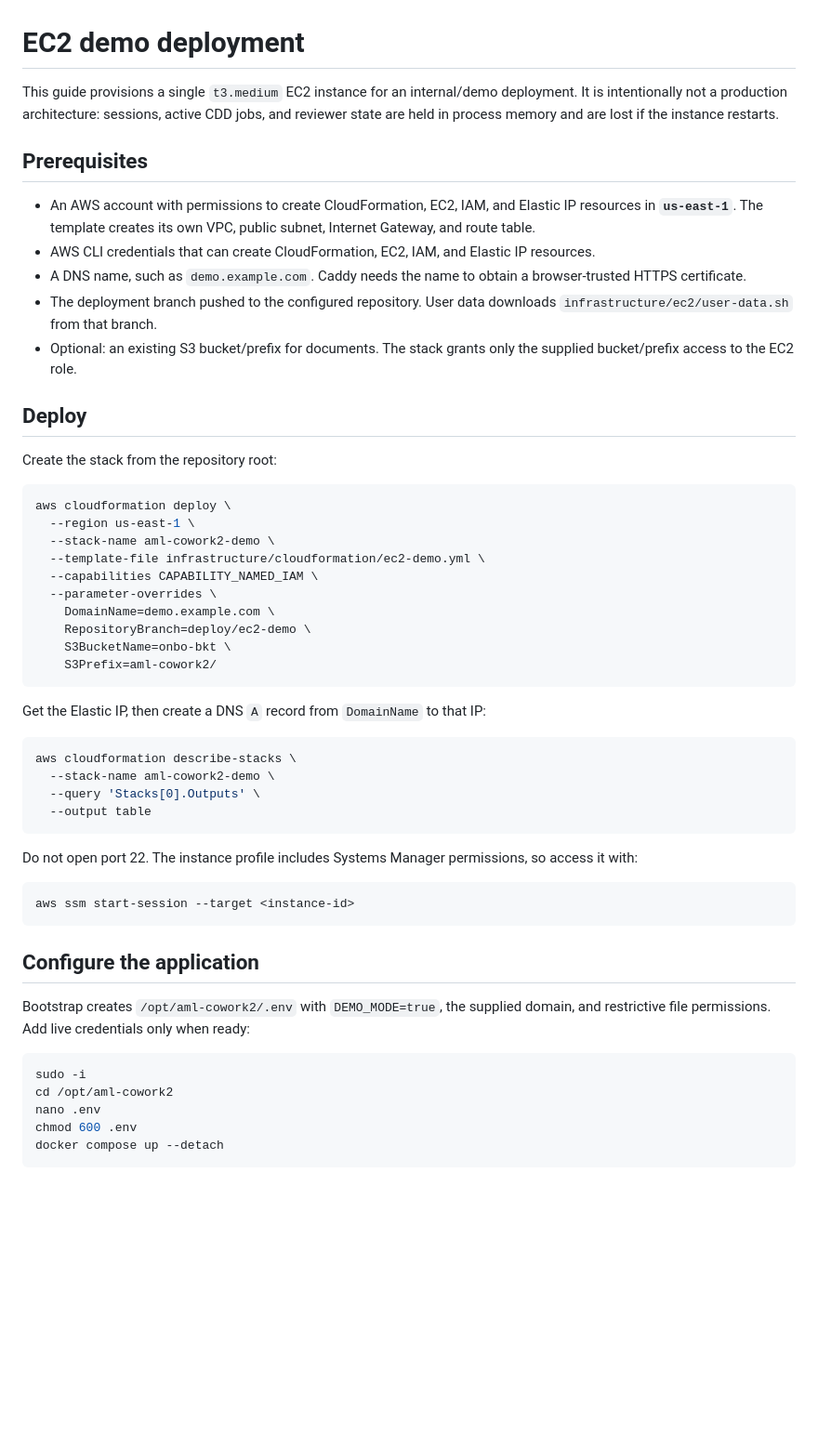
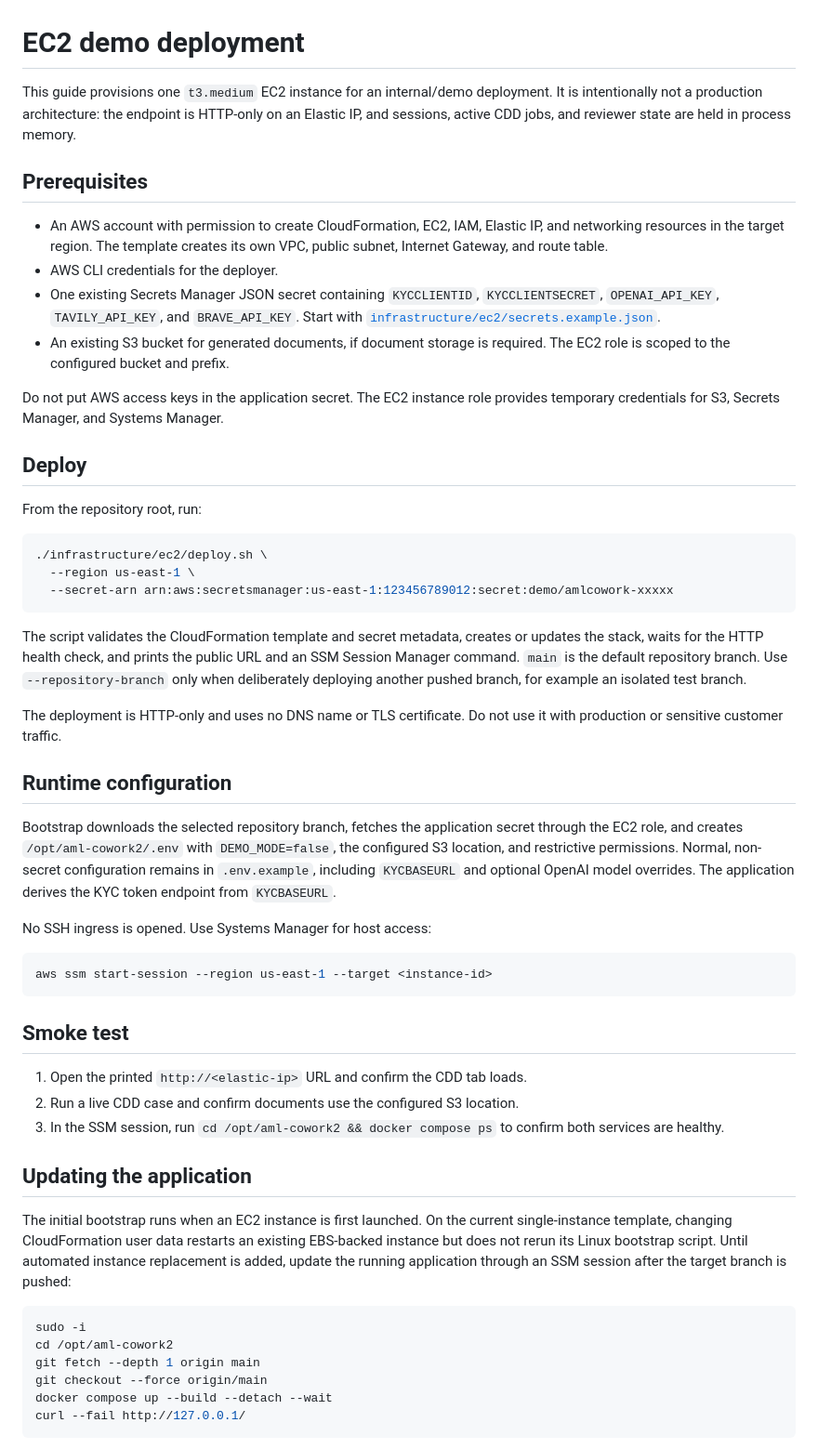
Before and after one commit to 2gauravc/aml-cowork2, a Markdown page: docs/deployment/ec2-demo.md, the part around one of its changes. Shown at 93% size. Rendered like a GitHub page; blank space fills up the shorter version.

Commit message:
Document current EC2 demo deployment

````diff
--- a/docs/deployment/ec2-demo.md
+++ b/docs/deployment/ec2-demo.md
@@ -1,56 +1,80 @@
 # EC2 demo deployment
 
-This guide provisions a single `t3.medium` EC2 instance for an internal/demo deployment. It is intentionally not a production architecture: sessions, active CDD jobs, and reviewer state are held in process memory and are lost if the instance restarts.
+This guide provisions one `t3.medium` EC2 instance for an internal/demo
+deployment. It is intentionally not a production architecture: the endpoint is
+HTTP-only on an Elastic IP, and sessions, active CDD jobs, and reviewer state
+are held in process memory.
 
 ## Prerequisites
 
-- An AWS account with permissions to create CloudFormation, EC2, IAM, and Elastic IP resources in **`us-east-1`**. The template creates its own VPC, public subnet, Internet Gateway, and route table.
-- AWS CLI credentials that can create CloudFormation, EC2, IAM, and Elastic IP resources.
-- A DNS name, such as `demo.example.com`. Caddy needs the name to obtain a browser-trusted HTTPS certificate.
-- The deployment branch pushed to the configured repository. User data downloads `infrastructure/ec2/user-data.sh` from that branch.
-- Optional: an existing S3 bucket/prefix for documents. The stack grants only the supplied bucket/prefix access to the EC2 role.
+- An AWS account with permission to create CloudFormation, EC2, IAM, Elastic
+  IP, and networking resources in the target region. The template creates its
+  own VPC, public subnet, Internet Gateway, and route table.
+- AWS CLI credentials for the deployer.
+- One existing Secrets Manager JSON secret containing `KYCCLIENTID`,
+  `KYCCLIENTSECRET`, `OPENAI_API_KEY`, `TAVILY_API_KEY`, and `BRAVE_API_KEY`.
+  Start with [`infrastructure/ec2/secrets.example.json`](../../infrastructure/ec2/secrets.example.json).
+- An existing S3 bucket for generated documents, if document storage is
+  required. The EC2 role is scoped to the configured bucket and prefix.
+
+Do not put AWS access keys in the application secret. The EC2 instance role
+provides temporary credentials for S3, Secrets Manager, and Systems Manager.
 
 ## Deploy
 
-Create the stack from the repository root:
+From the repository root, run:
 
 ```bash
-aws cloudformation deploy \
+./infrastructure/ec2/deploy.sh \
   --region us-east-1 \
-  --stack-name aml-cowork2-demo \
-  --template-file infrastructure/cloudformation/ec2-demo.yml \
-  --capabilities CAPABILITY_NAMED_IAM \
-  --parameter-overrides \
-    DomainName=demo.example.com \
-    RepositoryBranch=deploy/ec2-demo \
-    S3BucketName=onbo-bkt \
-    S3Prefix=aml-cowork2/
+  --secret-arn arn:aws:secretsmanager:us-east-1:123456789012:secret:demo/amlcowork-xxxxx
 ```
 
-Get the Elastic IP, then create a DNS `A` record from `DomainName` to that IP:
+The script validates the CloudFormation template and secret metadata, creates
+or updates the stack, waits for the HTTP health check, and prints the public
+URL and an SSM Session Manager command. `main` is the default repository
+branch. Use `--repository-branch` only when deliberately deploying another
+pushed branch, for example an isolated test branch.
+
+The deployment is HTTP-only and uses no DNS name or TLS certificate. Do not
+use it with production or sensitive customer traffic.
+
+## Runtime configuration
+
+Bootstrap downloads the selected repository branch, fetches the application
+secret through the EC2 role, and creates `/opt/aml-cowork2/.env` with
+`DEMO_MODE=false`, the configured S3 location, and restrictive permissions.
+Normal, non-secret configuration remains in `.env.example`, including
+`KYCBASEURL` and optional OpenAI model overrides. The application derives the
+KYC token endpoint from `KYCBASEURL`.
+
+No SSH ingress is opened. Use Systems Manager for host access:
 
 ```bash
-aws cloudformation describe-stacks \
-  --stack-name aml-cowork2-demo \
-  --query 'Stacks[0].Outputs' \
-  --output table
+aws ssm start-session --region us-east-1 --target <instance-id>
 ```
 
-Do not open port 22. The instance profile includes Systems Manager permissions, so access it with:
+## Smoke test
 
-```bash
-aws ssm start-session --target <instance-id>
-```
+1. Open the printed `http://<elastic-ip>` URL and confirm the CDD tab loads.
+2. Run a live CDD case and confirm documents use the configured S3 location.
+3. In the SSM session, run `cd /opt/aml-cowork2 && docker compose ps` to
+   confirm both services are healthy.
 
-## Configure the application
+## Updating the application
 
-Bootstrap creates `/opt/aml-cowork2/.env` with `DEMO_MODE=true`, the supplied domain, and restrictive file permissions. Add live credentials only when ready:
+The initial bootstrap runs when an EC2 instance is first launched. On the
+current single-instance template, changing CloudFormation user data restarts an
+existing EBS-backed instance but does not rerun its Linux bootstrap script.
+Until automated instance replacement is added, update the running application
+through an SSM session after the target branch is pushed:
 
 ```bash
 sudo -i
 cd /opt/aml-cowork2
-nano .env
-chmod 600 .env
-docker compose up --detach
+git fetch --depth 1 origin main
+git checkout --force origin/main
+docker compose up --build --detach --wait
+curl --fail http://127.0.0.1/
 ```
 
````
Also changed, not shown: other parts of docs/deployment/ec2-demo.md (+6 -32 lines).
